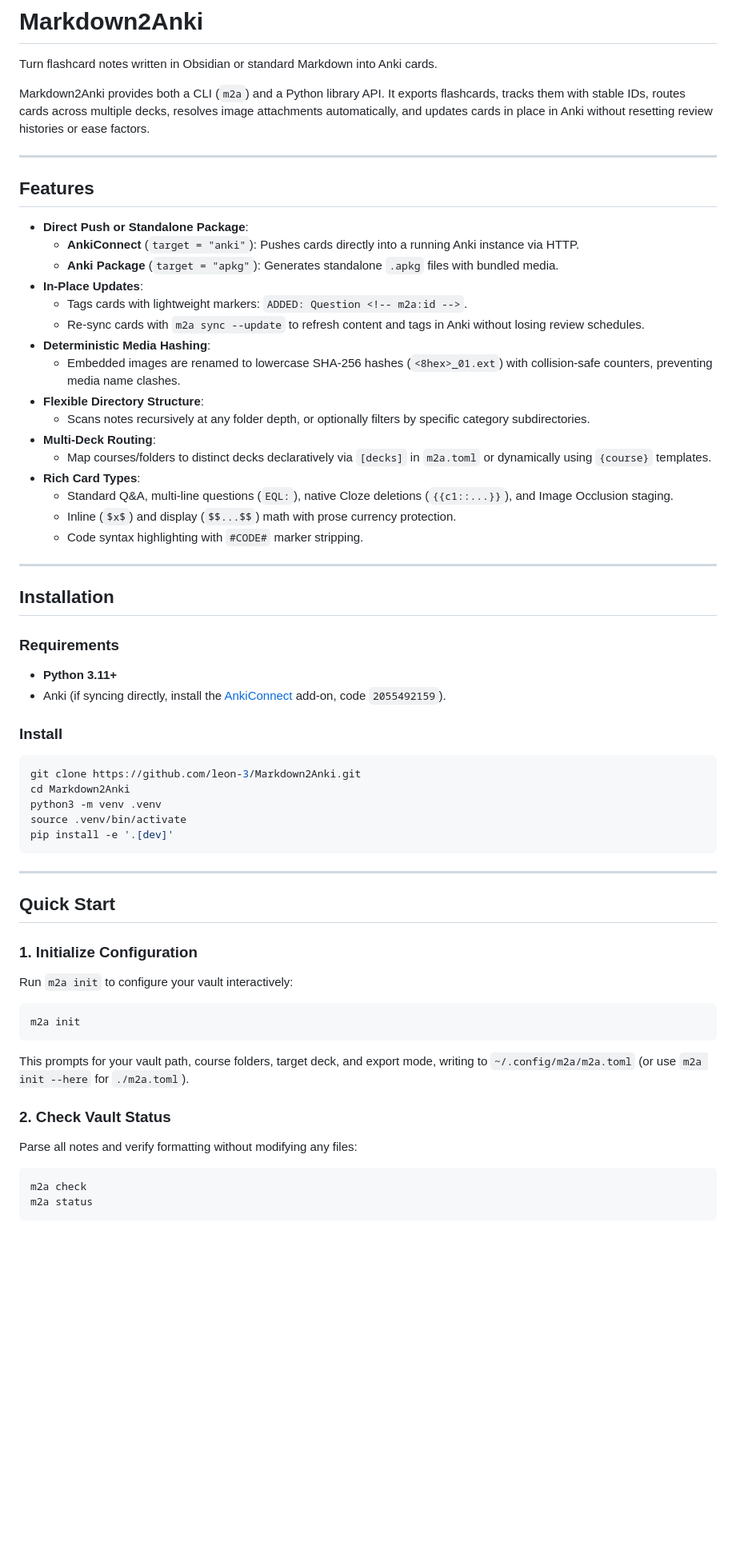
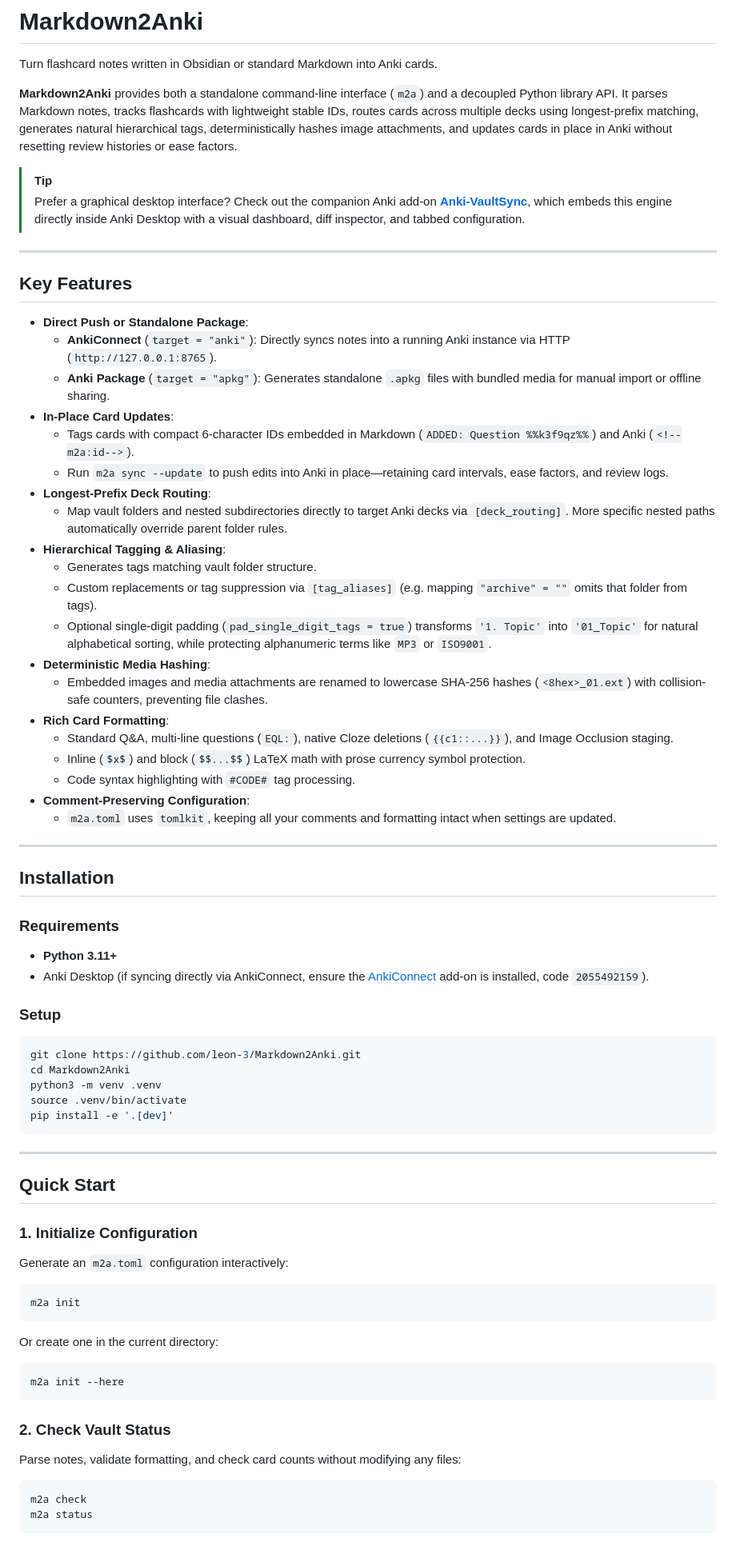
Before and after one commit to leon-3/Markdown2Anki, a Markdown page: README.md, the part around one of its changes. Shown at 80% size. GitHub-like rendering; blank space fills up the shorter version.

````diff
--- a/README.md
+++ b/README.md
@@ -2,28 +2,35 @@
 
 Turn flashcard notes written in Obsidian or standard Markdown into Anki cards.
 
-Markdown2Anki provides both a CLI (`m2a`) and a Python library API. It exports flashcards, tracks them with stable IDs, routes cards across multiple decks, resolves image attachments automatically, and updates cards in place in Anki without resetting review histories or ease factors.
+**Markdown2Anki** provides both a standalone command-line interface (`m2a`) and a decoupled Python library API. It parses Markdown notes, tracks flashcards with lightweight stable IDs, routes cards across multiple decks using longest-prefix matching, generates natural hierarchical tags, deterministically hashes image attachments, and updates cards in place in Anki without resetting review histories or ease factors.
+
+> [!TIP]
+> Prefer a graphical desktop interface? Check out the companion Anki add-on [**Anki-VaultSync**](../Anki-VaultSync), which embeds this engine directly inside Anki Desktop with a visual dashboard, diff inspector, and tabbed configuration.
 
 ---
 
-## Features
+## Key Features
 
 - **Direct Push or Standalone Package**:
-  - **AnkiConnect** (`target = "anki"`): Pushes cards directly into a running Anki instance via HTTP.
-  - **Anki Package** (`target = "apkg"`): Generates standalone `.apkg` files with bundled media.
-- **In-Place Updates**:
-  - Tags cards with lightweight markers: `ADDED: Question <!-- m2a:id -->`.
-  - Re-sync cards with `m2a sync --update` to refresh content and tags in Anki without losing review schedules.
+  - **AnkiConnect** (`target = "anki"`): Directly syncs notes into a running Anki instance via HTTP (`http://127.0.0.1:8765`).
+  - **Anki Package** (`target = "apkg"`): Generates standalone `.apkg` files with bundled media for manual import or offline sharing.
+- **In-Place Card Updates**:
+  - Tags cards with compact 6-character IDs embedded in Markdown (`ADDED: Question %%k3f9qz%%`) and Anki (`<!--m2a:id-->`).
+  - Run `m2a sync --update` to push edits into Anki in place—retaining card intervals, ease factors, and review logs.
+- **Longest-Prefix Deck Routing**:
+  - Map vault folders and nested subdirectories directly to target Anki decks via `[deck_routing]`. More specific nested paths automatically override parent folder rules.
+- **Hierarchical Tagging & Aliasing**:
+  - Generates tags matching vault folder structure.
+  - Custom replacements or tag suppression via `[tag_aliases]` (e.g. mapping `"archive" = ""` omits that folder from tags).
+  - Optional single-digit padding (`pad_single_digit_tags = true`) transforms `'1. Topic'` into `'01_Topic'` for natural alphabetical sorting, while protecting alphanumeric terms like `MP3` or `ISO9001`.
 - **Deterministic Media Hashing**:
-  - Embedded images are renamed to lowercase SHA-256 hashes (`<8hex>_01.ext`) with collision-safe counters, preventing media name clashes.
-- **Flexible Directory Structure**:
-  - Scans notes recursively at any folder depth, or optionally filters by specific category subdirectories.
-- **Multi-Deck Routing**:
-  - Map courses/folders to distinct decks declaratively via `[decks]` in `m2a.toml` or dynamically using `{course}` templates.
-- **Rich Card Types**:
+  - Embedded images and media attachments are renamed to lowercase SHA-256 hashes (`<8hex>_01.ext`) with collision-safe counters, preventing file clashes.
+- **Rich Card Formatting**:
   - Standard Q&A, multi-line questions (`EQL:`), native Cloze deletions (`{{c1::...}}`), and Image Occlusion staging.
-  - Inline (`$x$`) and display (`$$...$$`) math with prose currency protection.
-  - Code syntax highlighting with `#CODE#` marker stripping.
+  - Inline (`$x$`) and block (`$$...$$`) LaTeX math with prose currency symbol protection.
+  - Code syntax highlighting with `#CODE#` tag processing.
+- **Comment-Preserving Configuration**:
+  - `m2a.toml` uses `tomlkit`, keeping all your comments and formatting intact when settings are updated.
 
 ---
 
@@ -31,9 +38,9 @@ Markdown2Anki provides both a CLI (`m2a`) and a Python library API. It exports f
 
 ### Requirements
 - **Python 3.11+**
-- Anki (if syncing directly, install the [AnkiConnect](https://ankiweb.net/shared/info/2055492159) add-on, code `2055492159`).
+- Anki Desktop (if syncing directly via AnkiConnect, ensure the [AnkiConnect](https://ankiweb.net/shared/info/2055492159) add-on is installed, code `2055492159`).
 
-### Install
+### Setup
 ```bash
 git clone https://github.com/leon-3/Markdown2Anki.git
 cd Markdown2Anki
@@ -47,14 +54,17 @@ pip install -e '.[dev]'
 ## Quick Start
 
 ### 1. Initialize Configuration
-Run `m2a init` to configure your vault interactively:
+Generate an `m2a.toml` configuration interactively:
 ```bash
 m2a init
 ```
-This prompts for your vault path, course folders, target deck, and export mode, writing to `~/.config/m2a/m2a.toml` (or use `m2a init --here` for `./m2a.toml`).
+Or create one in the current directory:
+```bash
+m2a init --here
+```
 
 ### 2. Check Vault Status
-Parse all notes and verify formatting without modifying any files:
+Parse notes, validate formatting, and check card counts without modifying any files:
 ```bash
 m2a check
 m2a status
````
Also changed, not shown: other parts of README.md (+83 -153 lines).
